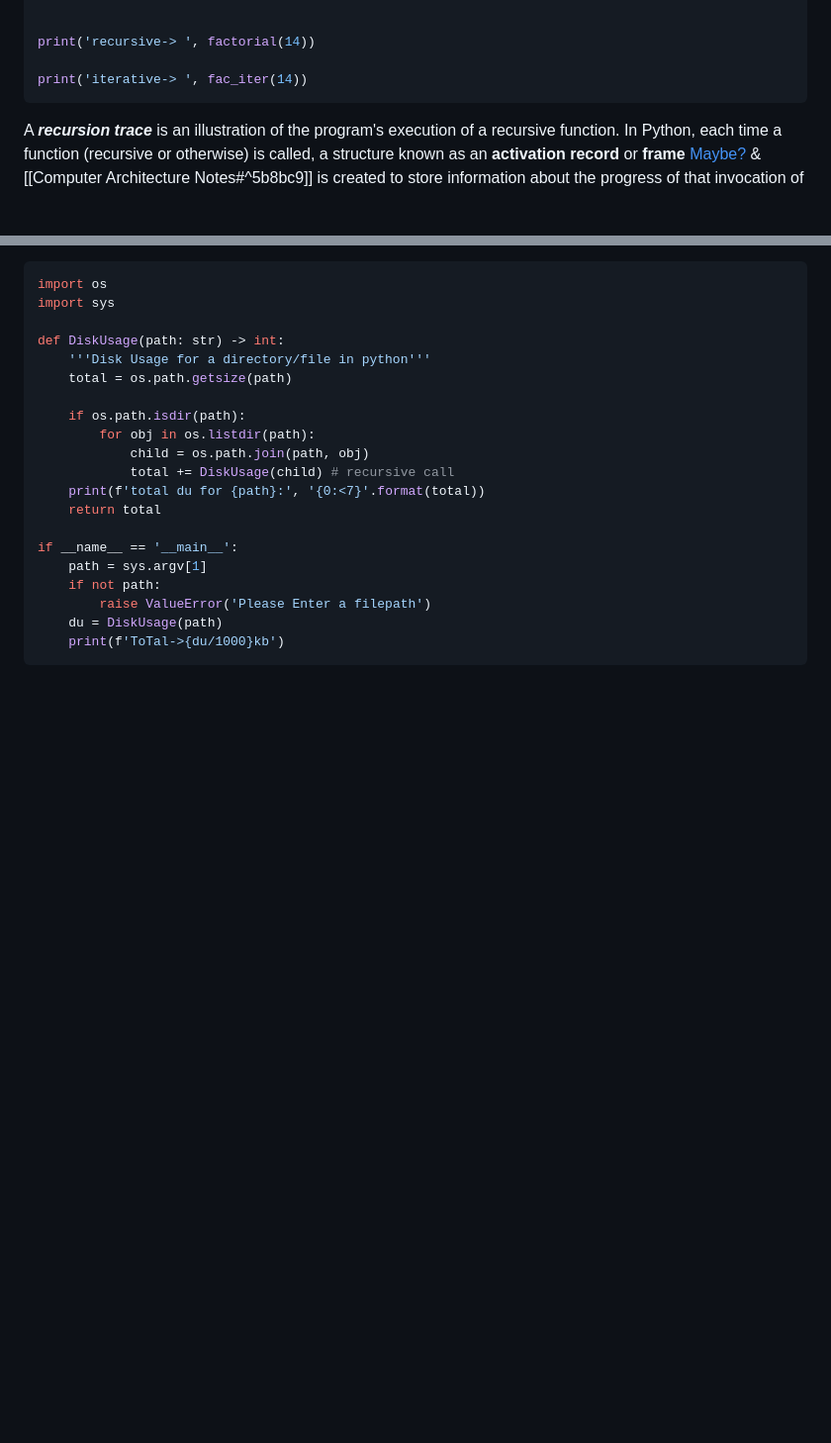
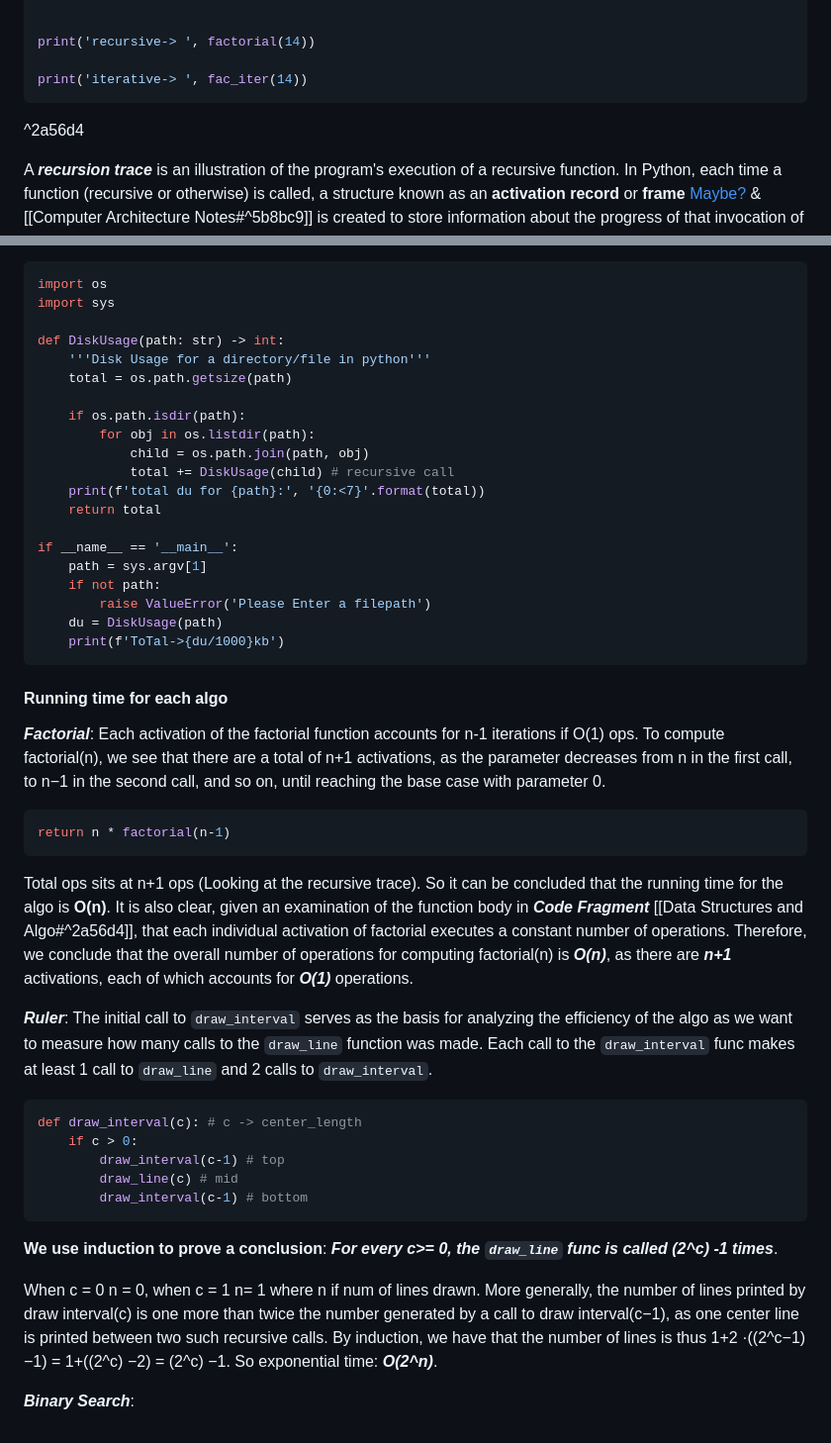
Before and after one commit to SarkiMudboy/learning-notes, a Markdown page: Data Structures and Algo.md, 2 parts joined by grey strips. Shown: that part at 99% size. Rendered like a GitHub page; blank space fills up the shorter version.

Commit message:
Add proof for running times of recursive algo

````diff
--- a/Data Structures and Algo.md
+++ b/Data Structures and Algo.md
@@ -31,6 +31,8 @@ print('recursive-> ', factorial(14))
 
 print('iterative-> ', fac_iter(14))
 ```
+
+^2a56d4
 
 A ***recursion trace*** is an illustration of the program's execution of a recursive function. In Python, each time a function (recursive or otherwise) is called, a structure known as an **activation record** or **frame** [Maybe?](https://courses.grainger.illinois.edu/cs225/sp2024/resources/stack-heap/#:~:text=stack%20%3A%20stores%20local%20variables,stores%20the%20code%20being%20executed) & [[Computer Architecture Notes#^5b8bc9]] is created to store information about the progress of that invocation of the function. This activation record includes a namespace for storing the function call’s parameters and local variables and information about which command in the body of the function is currently executing.
 - When the execution of a function leads to a nested function call, the execution of the former call is suspended and its activation record stores the place in the source code at which the flow of control should continue upon return of the nested call. This process is used both in the standard case of one function calling a different function, or in the recursive case in which a function invokes itself. The key point is that there is a different activation record for each active call.
@@ -135,3 +137,27 @@ if __name__ == '__main__':
     du = DiskUsage(path)
     print(f'ToTal->{du/1000}kb')
 ```
+
+
+#### **Running time for each algo**
+
+***Factorial***: Each activation of the factorial function accounts for n-1 iterations if O(1) ops. To compute factorial(n), we see that there are a total of n+1 activations, as the parameter decreases from n in the first call, to n−1 in the second call, and so on, until reaching the base case with parameter 0.
+```python
+return n * factorial(n-1)
+```
+Total ops sits at n+1 ops (Looking at the recursive trace). So it can be concluded that the running time for the algo is **O(n)**. It is also clear, given an examination of the function body in ***Code Fragment*** [[Data Structures and Algo#^2a56d4]], that each individual activation of factorial executes a constant number of operations. Therefore, we conclude that the overall number of operations for computing factorial(n) is ***O(n)***, as there are ***n+1*** activations, each of which accounts for ***O(1)*** operations.
+
+***Ruler***: The initial call to `draw_interval` serves as the basis for analyzing the efficiency of the algo as we want to measure how many calls to the `draw_line` function was made. Each call to the `draw_interval` func makes at least 1 call to `draw_line` and 2 calls to `draw_interval`.
+```python
+def draw_interval(c): # c -> center_length
+	if c > 0:
+		draw_interval(c-1) # top
+		draw_line(c) # mid
+		draw_interval(c-1) # bottom
+```
+
+**We use induction to prove a conclusion**: ***For every c>= 0, the `draw_line` func is called (2^c) -1 times***.
+
+When c = 0 n = 0, when c = 1 n= 1 where n if num of lines drawn. More generally, the number of lines printed by draw interval(c) is one more than twice the number generated by a call to draw interval(c−1), as one center line is printed between two such recursive calls. By induction, we have that the number of lines is thus 1+2 ·((2^c−1) −1) = 1+((2^c) −2) = (2^c) −1. So exponential time: ***O(2^n)***.
+
+***Binary Search***:
````
